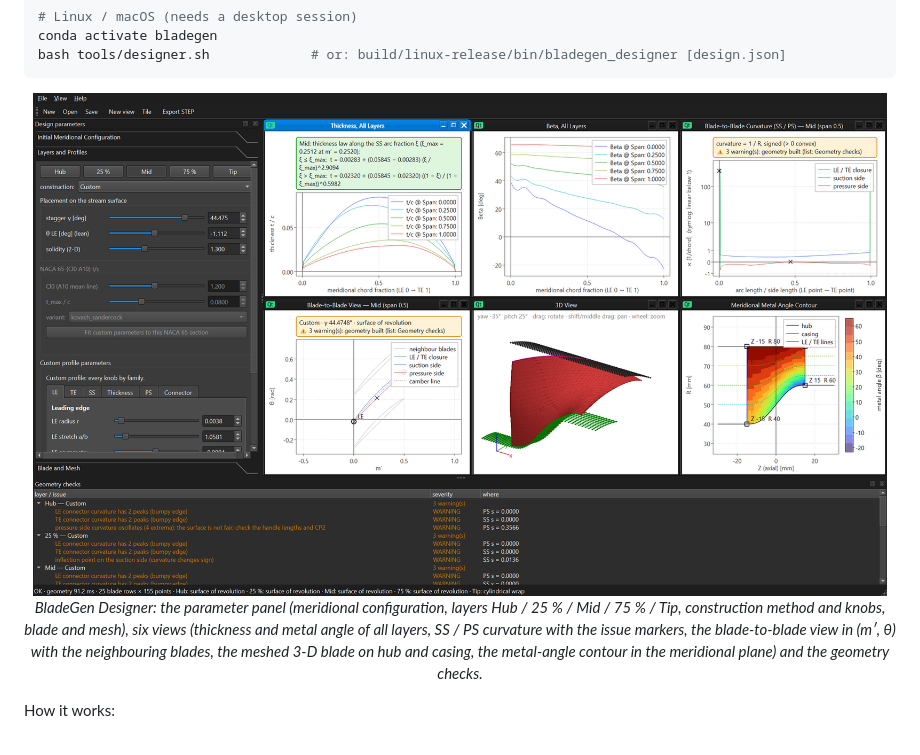
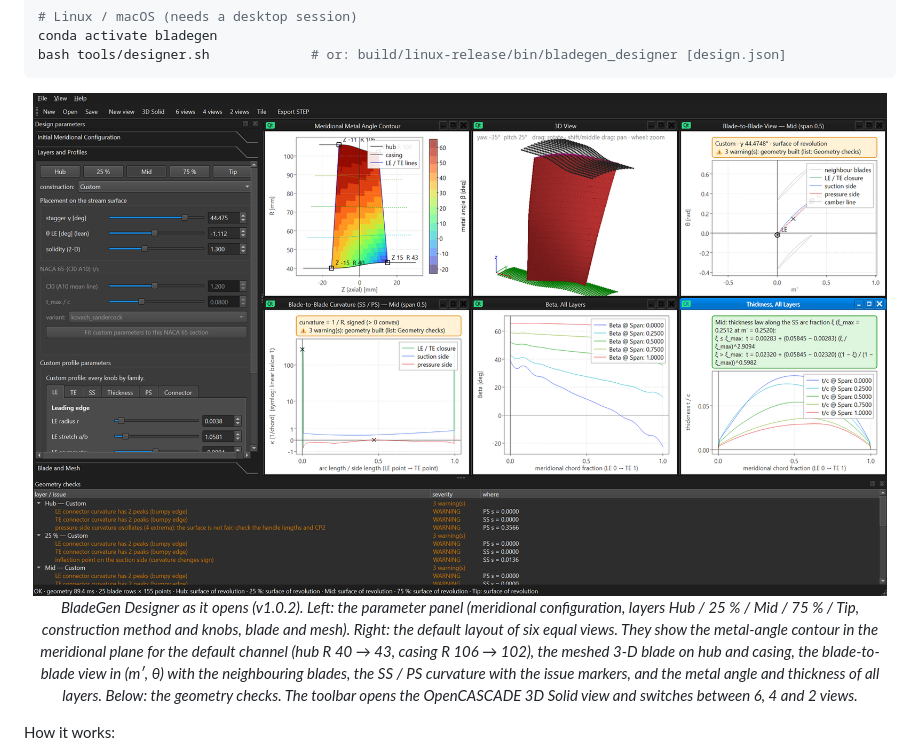
Before and after one commit to yilmaziz/BladeGen, a Markdown page: README.md, the part around the change. Rendered like a GitHub page; pictures changed too: assets/designer.png.

Commit message:
docs: README screenshot of the designer as it opens now (new defaults, 6-view grid, new toolbar)
Co-Authored-By: Claude Opus 5.5 <noreply@anthropic.com>

```diff
--- a/README.md
+++ b/README.md
@@ -49,10 +49,13 @@ bash tools/designer.sh             # or: build/linux-release/bin/bladegen_design
 
 <p align="center">
   <img src="assets/designer.png" width="98%" alt="BladeGen Designer"/>
-  <br/><em>BladeGen Designer: the parameter panel (meridional configuration, layers Hub / 25 % / Mid / 75 % / Tip,
-  construction method and knobs, blade and mesh), six views (thickness and metal angle of all layers, SS / PS
-  curvature with the issue markers, the blade-to-blade view in (m′, θ) with the neighbouring blades, the meshed
-  3-D blade on hub and casing, the metal-angle contour in the meridional plane) and the geometry checks.</em>
+  <br/><em>BladeGen Designer as it opens (v1.0.2). Left: the parameter panel (meridional configuration, layers
+  Hub / 25 % / Mid / 75 % / Tip, construction method and knobs, blade and mesh). Right: the default layout of six
+  equal views. They show the metal-angle contour in the meridional plane for the default channel (hub R 40 → 43,
+  casing R 106 → 102), the meshed 3-D blade on hub and casing, the blade-to-blade view in (m′, θ) with the
+  neighbouring blades, the SS / PS curvature with the issue markers, and the metal angle and thickness of all
+  layers. Below: the geometry checks. The toolbar opens the OpenCASCADE 3D Solid view and switches between
+  6, 4 and 2 views.</em>
 </p>
 
 How it works:
```
